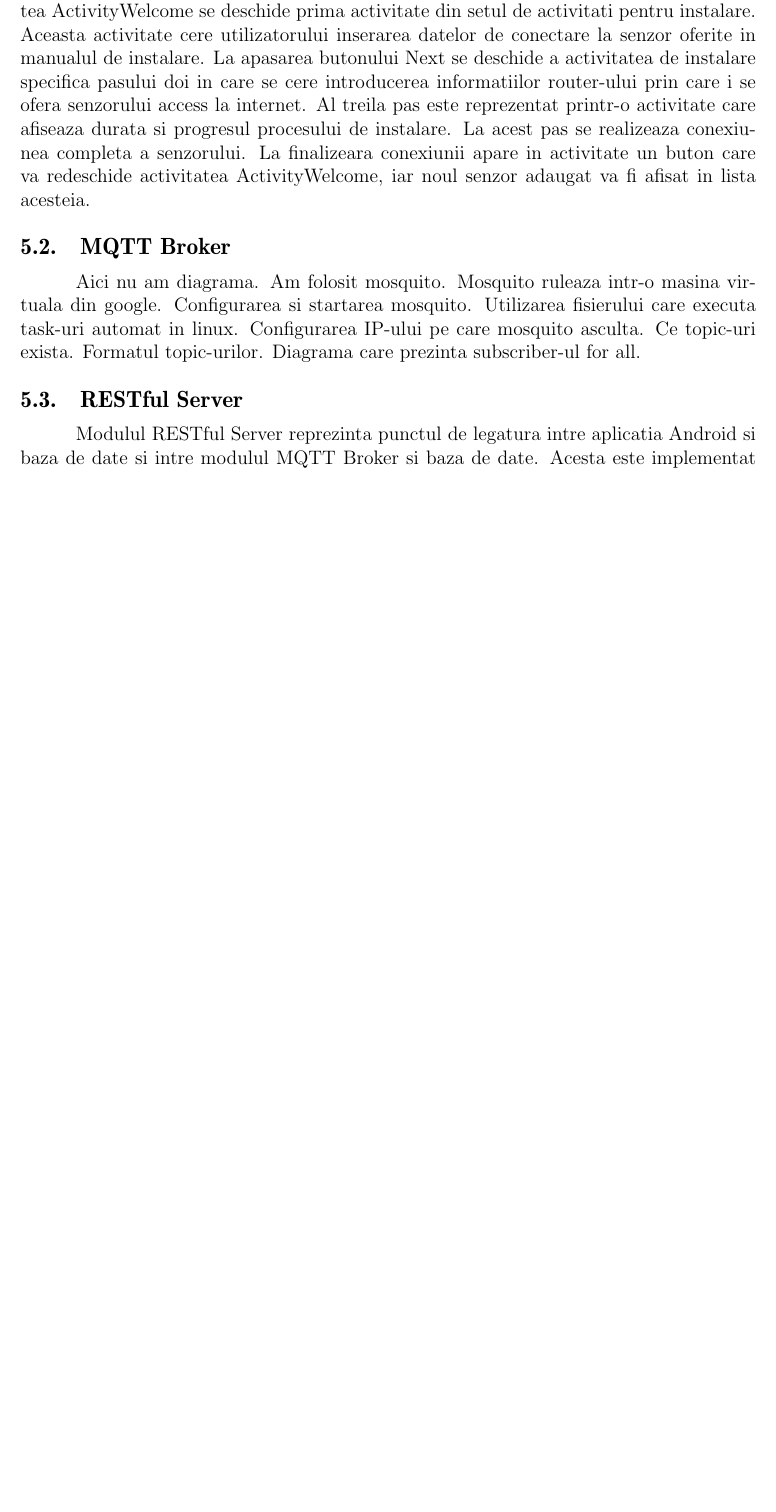
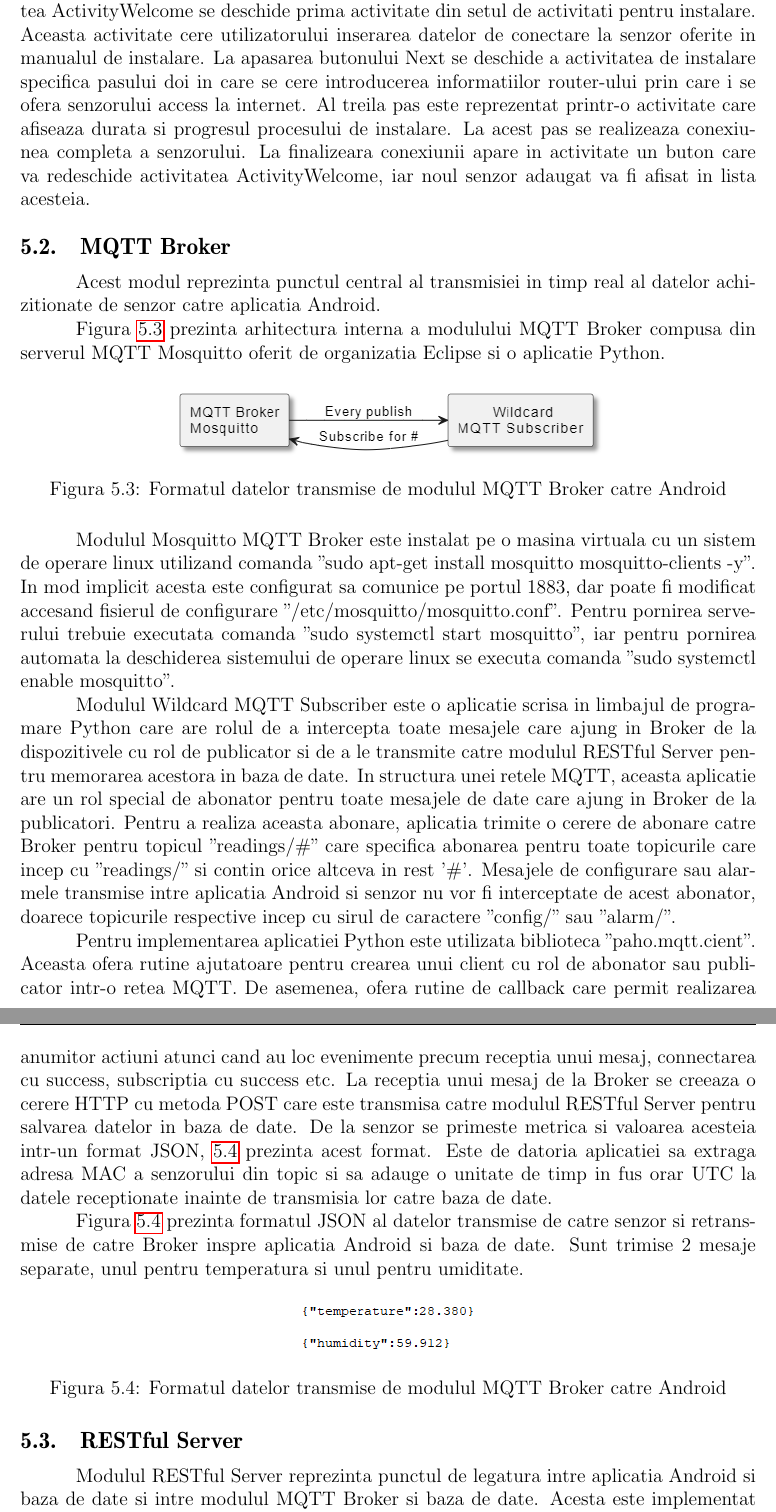
Before and after one commit to Coposescu/IoTDocumentation, a LaTeX thesis (templateLaTeX-Rom-2024/templateLaTeX-Rom/licenta.tex, which reads templateLaTeX-Rom-2024/templateLaTeX-Rom/proiectare_implementare.tex): part of page 36 of 44 before the commit and two parts of pages 36 and 37 of 46 after it, the two joined at a grey line, cut so that both start at the same text, the shorter picture padded with empty space. Compiled offline with pdfLaTeX.

Commit message:
Chapter 5: described MQTT Broker and RESTful Server

```diff
--- a/templateLaTeX-Rom-2024/templateLaTeX-Rom/proiectare_implementare.tex
+++ b/templateLaTeX-Rom-2024/templateLaTeX-Rom/proiectare_implementare.tex
@@ -138,14 +142,44 @@ printr-o activitate care afiseaza durata si progresul procesului de instalare. L
 in activitate un buton care va redeschide activitatea ActivityWelcome, iar noul senzor adaugat va fi afisat in lista acesteia.
 
 \section{MQTT Broker}\label{sec:pi_mqttbroker}
-Aici nu am diagrama.
-Am folosit mosquito.
-Mosquito ruleaza intr-o masina virtuala din google.
-Configurarea si startarea mosquito.
-Utilizarea fisierului care executa task-uri automat in linux.
-Configurarea IP-ului pe care mosquito asculta.
-Ce topic-uri exista. Formatul topic-urilor.
-Diagrama care prezinta subscriber-ul for all.
+Acest modul reprezinta punctul central al transmisiei in timp real al datelor achizitionate de senzor catre aplicatia Android.
+
+Figura \ref{fig:MQTTBrokerInside} prezinta arhitectura interna a modulului MQTT Broker compusa din serverul MQTT Mosquitto oferit de organizatia Eclipse si o aplicatie
+Python.
+\begin{figure}[H]
+    \centering
+    \includegraphics[scale=0.8]{figs/MQTTBrokerInside.png}
+    \caption{Formatul datelor transmise de modulul MQTT Broker catre Android}
+    \label{fig:MQTTBrokerInside}
+\end{figure}
+
+Modulul Mosquitto MQTT Broker este instalat pe o masina virtuala cu un sistem de operare linux utilizand comanda "sudo apt-get install mosquitto mosquitto-clients -y".
+In mod implicit acesta este configurat sa comunice pe portul 1883, dar poate fi modificat accesand fisierul de configurare "/etc/mosquitto/mosquitto.conf". Pentru
+pornirea serverului trebuie executata comanda "sudo systemctl start mosquitto", iar pentru pornirea automata la deschiderea sistemului de operare linux se executa
+comanda "sudo systemctl enable mosquitto".
+
+Modulul Wildcard MQTT Subscriber este o aplicatie scrisa in limbajul de programare Python care are rolul de a intercepta toate mesajele care ajung in Broker de la dispozitivele
+cu rol de publicator si de a le transmite catre modulul RESTful Server pentru memorarea acestora in baza de date. In structura unei retele MQTT, aceasta aplicatie are un rol
+special de abonator pentru toate mesajele de date care ajung in Broker de la publicatori. Pentru a realiza aceasta abonare, aplicatia trimite o cerere de abonare catre
+Broker pentru topicul "readings/\#" care specifica abonarea pentru toate topicurile care incep cu "readings/" si contin orice altceva in rest '\#'. Mesajele de configurare
+sau alarmele transmise intre aplicatia Android si senzor nu vor fi interceptate de acest abonator, doarece topicurile respective incep cu sirul de caractere "config/" sau
+"alarm/".
+
+Pentru implementarea aplicatiei Python este utilizata biblioteca "paho.mqtt.cient". Aceasta ofera rutine ajutatoare pentru crearea unui client cu rol de abonator sau publicator
+intr-o retea MQTT. De asemenea, ofera rutine de callback care permit realizarea anumitor actiuni atunci cand au loc evenimente precum receptia unui mesaj, connectarea cu
+success, subscriptia cu success etc. La receptia unui mesaj de la Broker se creeaza o cerere HTTP cu metoda POST care este transmisa catre modulul RESTful Server pentru
+salvarea datelor in baza de date. De la senzor se primeste metrica si valoarea acesteia intr-un format JSON, \ref{fig:Mqtt2AndroidDataFormat} prezinta acest format. Este de
+datoria aplicatiei sa extraga adresa MAC a senzorului din topic si sa adauge o unitate de timp in fus orar UTC la datele receptionate inainte de transmisia lor catre baza de
+date.
+
+Figura \ref{fig:Mqtt2AndroidDataFormat} prezinta formatul JSON al datelor transmise de catre senzor si retransmise de catre Broker inspre aplicatia Android si baza de date.
+Sunt trimise 2 mesaje separate, unul pentru temperatura si unul pentru umiditate.
+\begin{figure}[H]
+    \centering
+    \includegraphics[scale=0.8]{figs/Mqtt2AndroidDataFormat.png}
+    \caption{Formatul datelor transmise de modulul MQTT Broker catre Android}
+    \label{fig:Mqtt2AndroidDataFormat}
+\end{figure}
 
 \section{RESTful Server}\label{sec:pi_restserver}
 Modulul RESTful Server reprezinta punctul de legatura intre aplicatia Android si baza de date si intre modulul MQTT Broker si baza de date. Acesta este implementat in limbajul
```
Also changed, not shown: templateLaTeX-Rom-2024/templateLaTeX-Rom/figs/diagrams.md (+73 -0 lines), templateLaTeX-Rom-2024/templateLaTeX-Rom/figs/MQTTBrokerInside.png (added), templateLaTeX-Rom-2024/templateLaTeX-Rom/figs/Mqtt2AndroidDataFormat.png (added), templateLaTeX-Rom-2024/templateLaTeX-Rom/figs/Server2AndroidDataFormat.png (added), templateLaTeX-Rom-2024/templateLaTeX-Rom/proiectare_implementare.tex (25 more changed lines).
